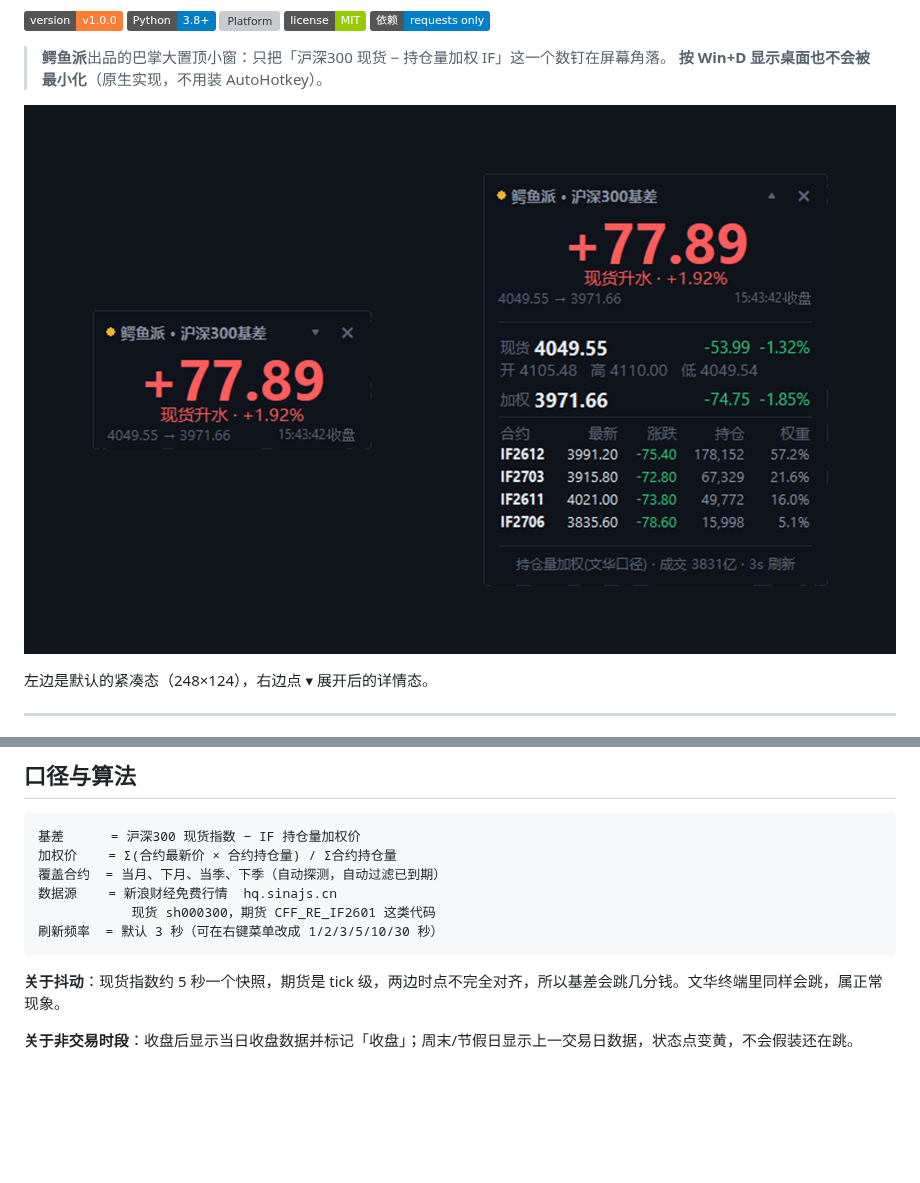
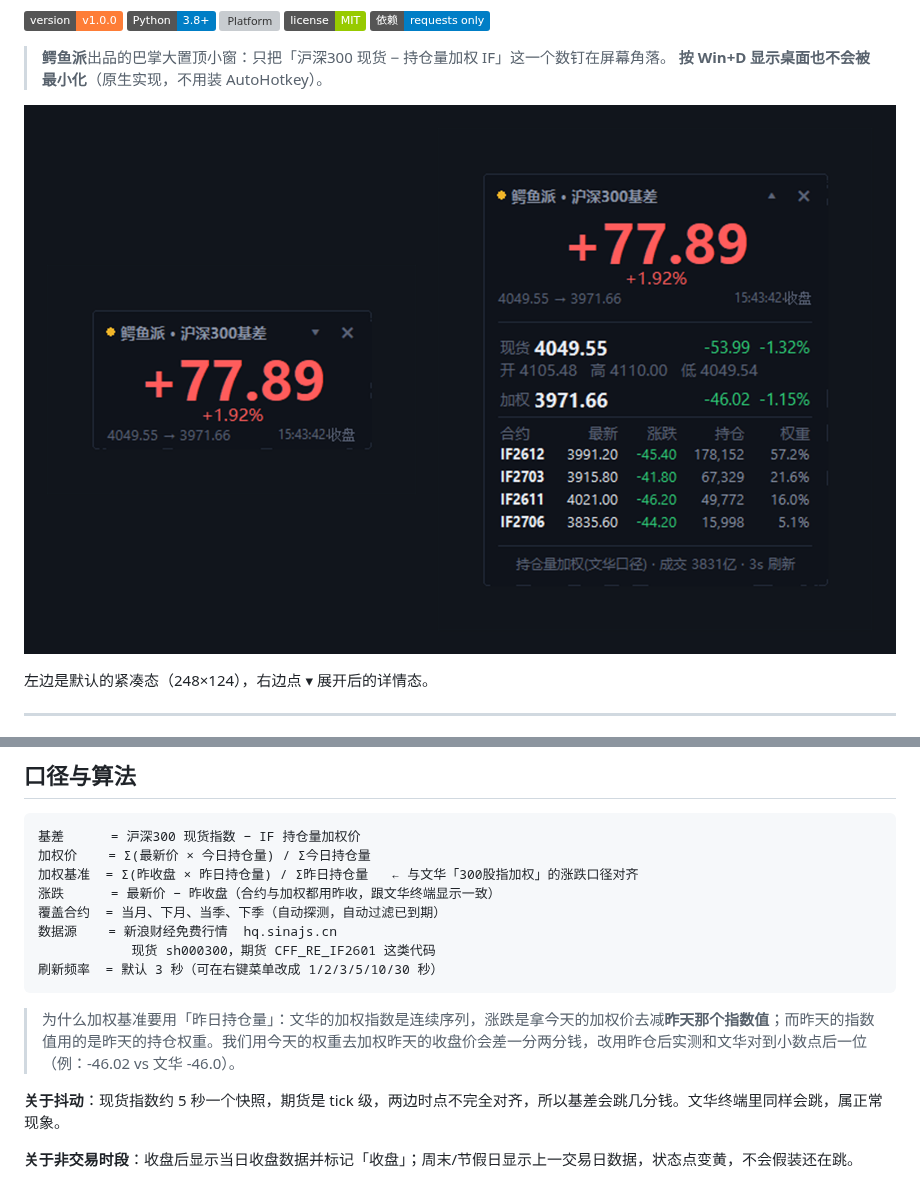
Before and after one commit to wwwwww1239/hs300-basis-widget, a Markdown page: README.md, 2 parts joined by grey strips. Rendered like a GitHub page; pictures changed too: docs/hero.png; badges without logos; blank space fills up the shorter version; grey boxes are pictures that could not be loaded.

````diff
--- a/README.md
+++ b/README.md
@@ -107,12 +107,16 @@ python 鳄鱼派_沪深300基差.py
 
 ```
 基差      = 沪深300 现货指数 − IF 持仓量加权价
-加权价    = Σ(合约最新价 × 合约持仓量) / Σ合约持仓量
+加权价    = Σ(最新价 × 今日持仓量) / Σ今日持仓量
+加权基准  = Σ(昨收盘 × 昨日持仓量) / Σ昨日持仓量   ← 与文华「300股指加权」的涨跌口径对齐
+涨跌      = 最新价 − 昨收盘（合约与加权都用昨收，跟文华终端显示一致）
 覆盖合约  = 当月、下月、当季、下季（自动探测，自动过滤已到期）
 数据源    = 新浪财经免费行情  hq.sinajs.cn
             现货 sh000300，期货 CFF_RE_IF2601 这类代码
 刷新频率  = 默认 3 秒（可在右键菜单改成 1/2/3/5/10/30 秒）
 ```
+
+> 为什么加权基准要用「昨日持仓量」：文华的加权指数是连续序列，涨跌是拿今天的加权价去减**昨天那个指数值**；而昨天的指数值用的是昨天的持仓权重。我们用今天的权重去加权昨天的收盘价会差一分两分钱，改用昨仓后实测和文华对到小数点后一位（例：-46.02 vs 文华 -46.0）。
 
 **关于抖动**：现货指数约 5 秒一个快照，期货是 tick 级，两边时点不完全对齐，所以基差会跳几分钱。文华终端里同样会跳，属正常现象。
 
````
Also changed, not shown: docs/compact.png, docs/expanded.png, 1 other file.
